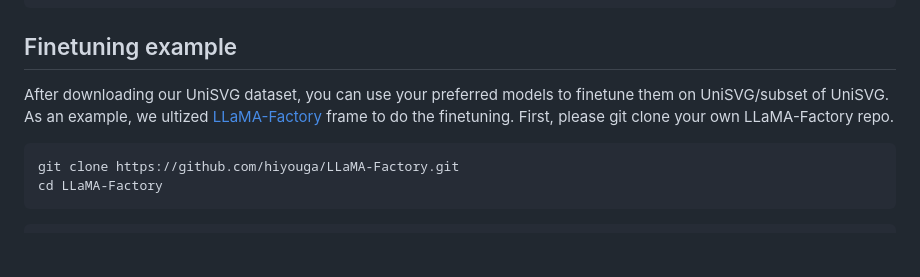
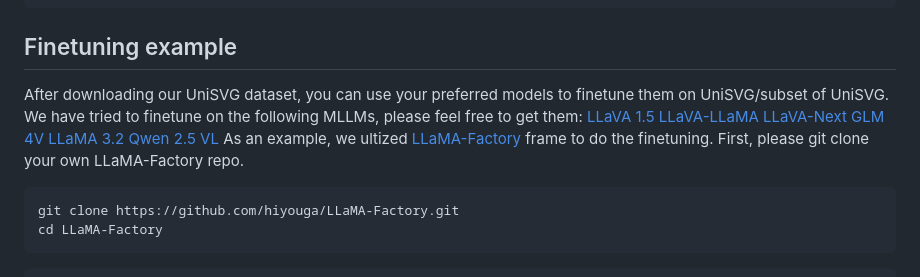
Before and after one commit to Ryanlijinke/unisvg.github.io, a Markdown page: README.md, the part around the change. Drawn GitHub-style; blank space fills up the shorter version.

Commit message:
add used models

````diff
--- a/README.md
+++ b/README.md
@@ -38,7 +38,9 @@ UniSVG_dataset = load_dataset("lili24/UniSVG")
 print(UniSVG_dataset[0])
 ```
 ## Finetuning example
-After downloading our UniSVG dataset, you can use your preferred models to finetune them on UniSVG/subset of UniSVG. As an example, we ultized [LLaMA-Factory](https://github.com/hiyouga/LLaMA-Factory) frame to do the finetuning. First, please git clone your own LLaMA-Factory repo.
+After downloading our UniSVG dataset, you can use your preferred models to finetune them on UniSVG/subset of UniSVG.
+We have tried to finetune on the following MLLMs, please feel free to get them: [LLaVA 1.5](https://huggingface.co/llava-hf/llava-1.5-7b-hf) [LLaVA-LLaMA](https://huggingface.co/Intel/llava-llama-3-8b) [LLaVA-Next](https://huggingface.co/llava-hf/llama3-llava-next-8b-hf) [GLM 4V](https://huggingface.co/THUDM/glm-4v-9b) [LLaMA 3.2](https://huggingface.co/meta-llama/Llama-3.2-3B-Instruct) [Qwen 2.5 VL](https://huggingface.co/Qwen/Qwen2.5-VL-7B-Instruct)
+As an example, we ultized [LLaMA-Factory](https://github.com/hiyouga/LLaMA-Factory) frame to do the finetuning. First, please git clone your own LLaMA-Factory repo.
 
 ```bash
 git clone https://github.com/hiyouga/LLaMA-Factory.git
````
